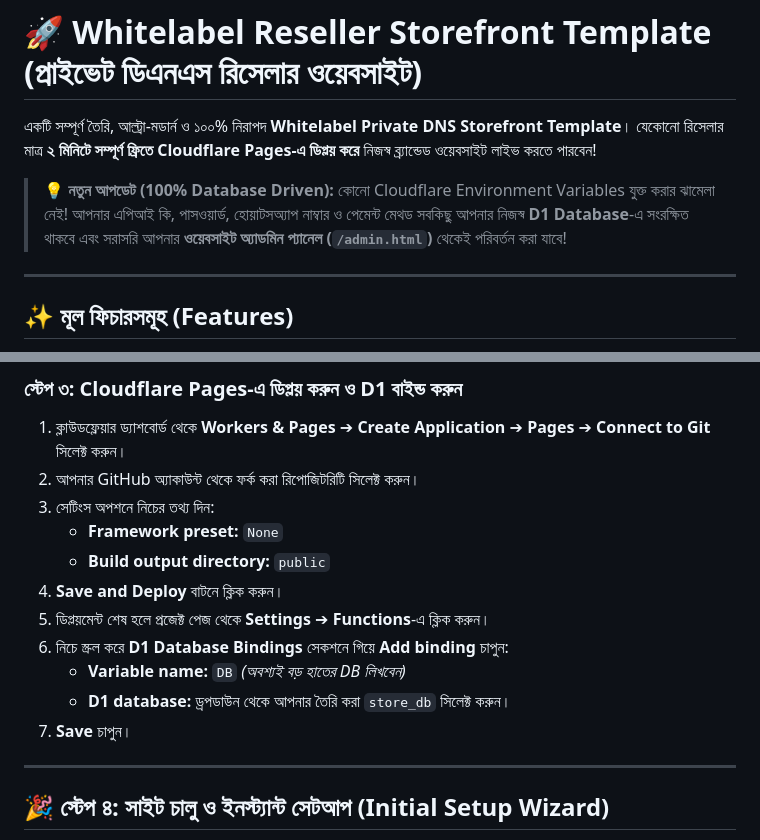
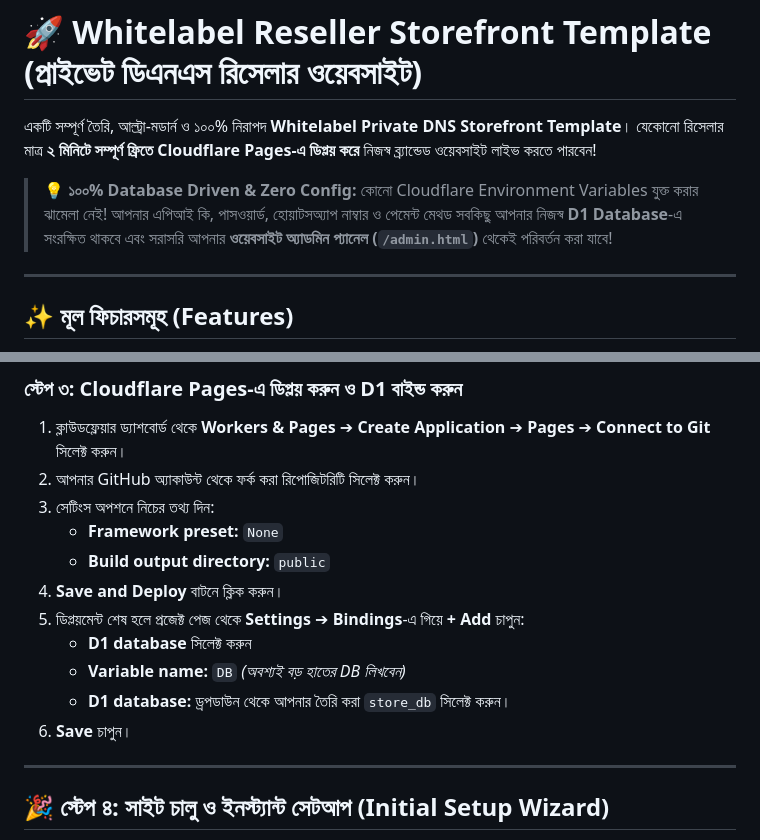
Before and after one commit to sohelahammadphoto-droid/whitelabel-dns-storefront, a Markdown page: README.md, 2 parts joined by grey strips. Drawn GitHub-style.

Commit message:
Fresh deployment trigger: update README deployment guide

```diff
--- a/README.md
+++ b/README.md
@@ -3,7 +3,7 @@
 একটি সম্পূর্ণ তৈরি, আল্ট্রা-মডার্ন ও ১০০% নিরাপদ **Whitelabel Private DNS Storefront Template**।
 যেকোনো রিসেলার মাত্র **২ মিনিটে সম্পূর্ণ ফ্রিতে Cloudflare Pages-এ ডিপ্লয় করে** নিজস্ব ব্র্যান্ডেড ওয়েবসাইট লাইভ করতে পারবেন!
 
-> 💡 **নতুন আপডেট (100% Database Driven):** কোনো Cloudflare Environment Variables যুক্ত করার ঝামেলা নেই! আপনার এপিআই কি, পাসওয়ার্ড, হোয়াটসঅ্যাপ নাম্বার ও পেমেন্ট মেথড সবকিছু আপনার নিজস্ব **D1 Database**-এ সংরক্ষিত থাকবে এবং সরাসরি আপনার **ওয়েবসাইট অ্যাডমিন প্যানেল (`/admin.html`)** থেকেই পরিবর্তন করা যাবে!
+> 💡 **১০০% Database Driven & Zero Config:** কোনো Cloudflare Environment Variables যুক্ত করার ঝামেলা নেই! আপনার এপিআই কি, পাসওয়ার্ড, হোয়াটসঅ্যাপ নাম্বার ও পেমেন্ট মেথড সবকিছু আপনার নিজস্ব **D1 Database**-এ সংরক্ষিত থাকবে এবং সরাসরি আপনার **ওয়েবসাইট অ্যাডমিন প্যানেল (`/admin.html`)** থেকেই পরিবর্তন করা যাবে!
 
 ---
 
@@ -40,11 +40,11 @@
    * **Framework preset:** `None`
    * **Build output directory:** `public`
 4. **Save and Deploy** বাটনে ক্লিক করুন।
-5. ডিপ্লয়মেন্ট শেষ হলে প্রজেক্ট পেজ থেকে **Settings** ➔ **Functions**-এ ক্লিক করুন।
-6. নিচে স্ক্রল করে **D1 Database Bindings** সেকশনে গিয়ে **Add binding** চাপুন:
+5. ডিপ্লয়মেন্ট শেষ হলে প্রজেক্ট পেজ থেকে **Settings** ➔ **Bindings**-এ গিয়ে **+ Add** চাপুন:
+   * **D1 database** সিলেক্ট করুন
    * **Variable name:** `DB` *(অবশ্যই বড় হাতের DB লিখবেন)*
    * **D1 database:** ড্রপডাউন থেকে আপনার তৈরি করা `store_db` সিলেক্ট করুন।
-7. **Save** চাপুন।
+6. **Save** চাপুন।
 
 ---
 
```
